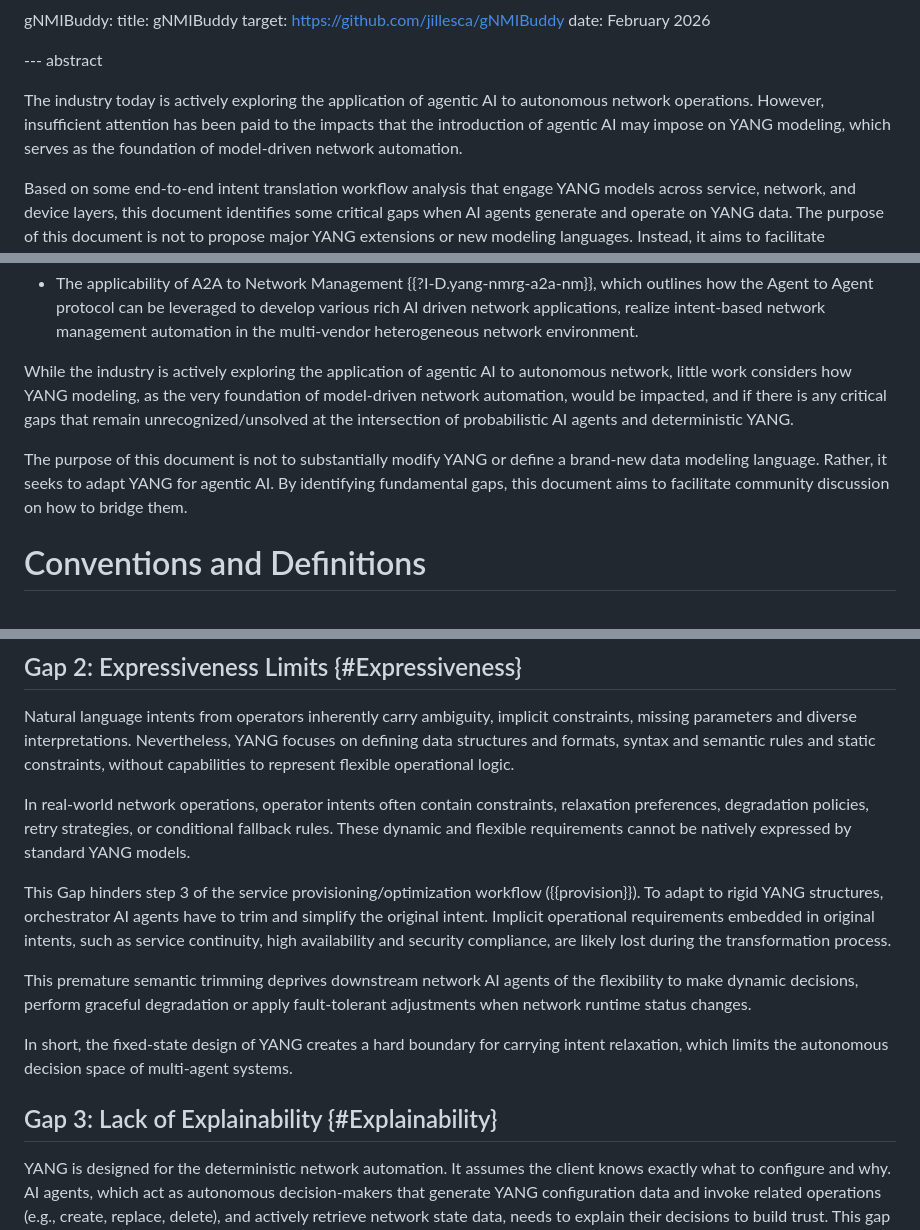
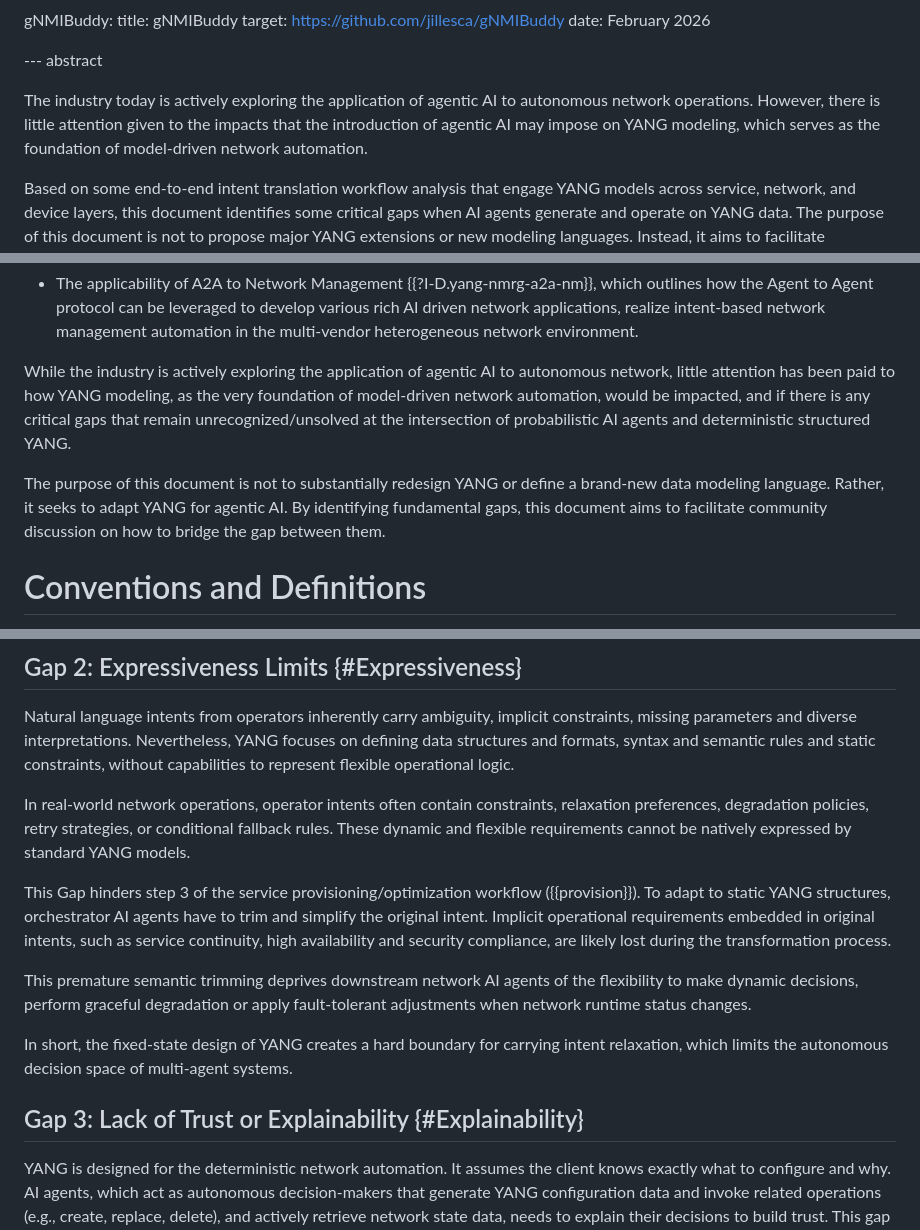
Before and after one commit to QiufangMa/AgentImpact2YANG, a Markdown page: draft-xxx-yang-agent-challenges.md, 3 parts joined by grey strips. Rendered like a GitHub page.

Commit message:
Walk through the document with some proposed edits

```diff
--- a/draft-xxx-yang-agent-challenges.md
+++ b/draft-xxx-yang-agent-challenges.md
@@ -57,7 +57,7 @@ informative:
 
 --- abstract
 
-The industry today is actively exploring the application of agentic AI to autonomous network operations. However, insufficient attention has been paid to the impacts that the introduction of agentic AI may impose on YANG modeling, which serves as the foundation of model-driven network automation.
+The industry today is actively exploring the application of agentic AI to autonomous network operations. However, there is little attention given to the impacts that the introduction of agentic AI may impose on YANG modeling, which serves as the foundation of model-driven network automation.
 
 Based on some end-to-end intent translation workflow analysis that engage YANG models across service, network, and device layers, this document identifies some critical gaps when AI agents generate and operate on YANG data. The purpose of this document is not to propose major YANG extensions or new modeling languages. Instead, it aims to facilitate discussion on how existing YANG ecosystems can be better leveraged, and how complementary mechanisms can bridge these gaps while preserving YANG’s interoperability.
 
@@ -78,9 +78,9 @@ Recently, Large Language Models (LLMs) and AI Agents have emerged as new enabler
 
  * The applicability of A2A to Network Management {{?I-D.yang-nmrg-a2a-nm}}, which outlines how the Agent to Agent protocol can be leveraged to develop various rich AI driven network applications, realize intent-based network management automation in the multi-vendor heterogeneous network environment.
 
-While the industry is actively exploring the application of agentic AI to autonomous network, little work considers how YANG modeling, as the very foundation of model-driven network automation, would be impacted, and if there is any critical gaps that remain unrecognized/unsolved at the intersection of probabilistic AI agents and deterministic YANG.
+While the industry is actively exploring the application of agentic AI to autonomous network, little attention has been paid to how YANG modeling, as the very foundation of model-driven network automation, would be impacted, and if there is any critical gaps that remain unrecognized/unsolved at the intersection of probabilistic AI agents and deterministic structured YANG.
 
-The purpose of this document is not to substantially modify YANG or define a brand-new data modeling language. Rather, it seeks to adapt YANG for agentic AI. By identifying fundamental gaps, this document aims to facilitate community discussion on how to bridge them.
+The purpose of this document is not to substantially redesign YANG or define a brand-new data modeling language. Rather, it seeks to adapt YANG for agentic AI. By identifying fundamental gaps, this document aims to facilitate community discussion on how to bridge the gap between them.
 
 
 # Conventions and Definitions
@@ -194,13 +194,13 @@ Natural language intents from operators inherently carry ambiguity, implicit con
 
 In real-world network operations, operator intents often contain constraints, relaxation preferences, degradation policies, retry strategies, or conditional fallback rules. These dynamic and flexible requirements cannot be natively expressed by standard YANG models.
 
-This Gap hinders step 3 of the service provisioning/optimization workflow ({{provision}}). To adapt to rigid YANG structures, orchestrator AI agents have to trim and simplify the original intent. Implicit operational requirements embedded in original intents, such as service continuity, high availability and security compliance, are likely lost during the transformation process.
+This Gap hinders step 3 of the service provisioning/optimization workflow ({{provision}}). To adapt to static YANG structures, orchestrator AI agents have to trim and simplify the original intent. Implicit operational requirements embedded in original intents, such as service continuity, high availability and security compliance, are likely lost during the transformation process.
 
 This premature semantic trimming deprives downstream network AI agents of the flexibility to make dynamic decisions, perform graceful degradation or apply fault-tolerant adjustments when network runtime status changes.
 
 In short, the fixed-state design of YANG creates a hard boundary for carrying intent relaxation, which limits the autonomous decision space of multi-agent systems.
 
-## Gap 3: Lack of Explainability {#Explainability}
+## Gap 3: Lack of Trust or Explainability {#Explainability}
 
 YANG is designed for the deterministic network automation. It assumes the client knows exactly what to configure and why. AI agents, which act as autonomous decision-makers that generate YANG configuration data and invoke related operations (e.g., create, replace, delete), and actively retrieve network state data, needs to explain their decisions to build trust. This gap exists in the steps 2 and 4 of the service provisioning/optimization workflow ({{provision}}), and steps 3 and 4 of the network troubleshooting workflow ({{troubleshoot}}).
 
```
Also changed, not shown: other parts of draft-xxx-yang-agent-challenges.md (+2 -2 lines).
